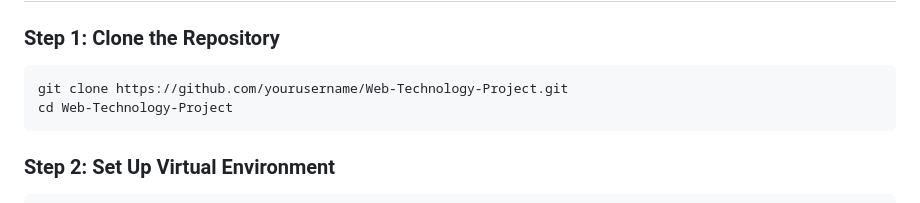
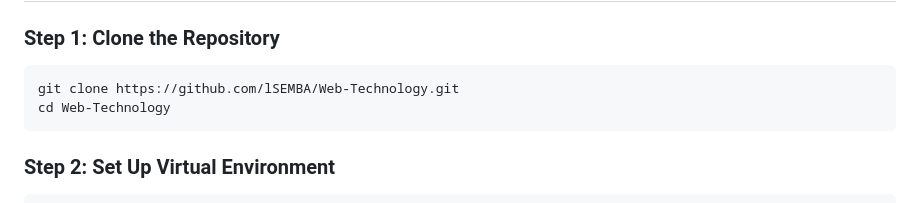
Before and after one commit to lSEMBA/Web-Technology, a Markdown page: README.md, the part around the change. Rendered like a GitHub page.

````diff
--- a/README.md
+++ b/README.md
@@ -60,8 +60,8 @@ pip install -r requirements.txt
 
 ### **Step 1: Clone the Repository**
 ```bash
-git clone https://github.com/yourusername/Web-Technology-Project.git
-cd Web-Technology-Project
+git clone https://github.com/lSEMBA/Web-Technology.git
+cd Web-Technology
 ```
 
 ### **Step 2: Set Up Virtual Environment**
````
